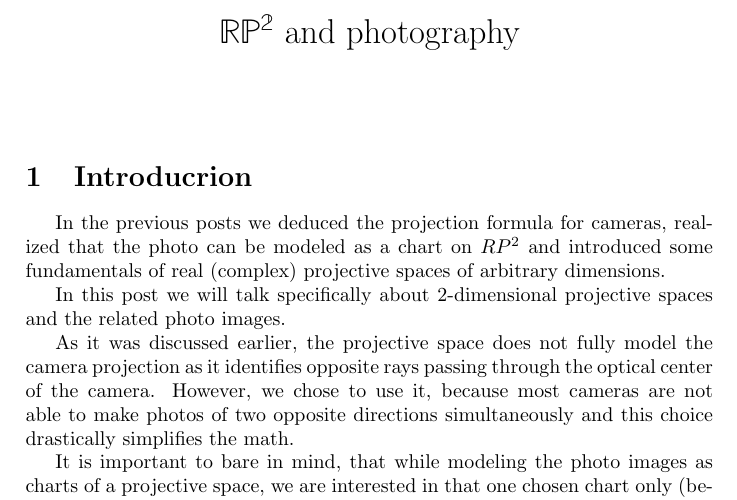
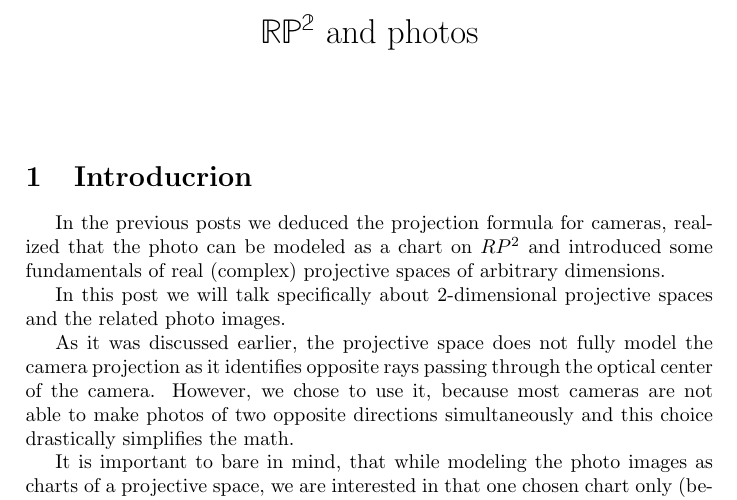
Before and after one commit to vahagnIV/StereoVision, a LaTeX document (docs/rp2/rp2.tex): part of page 1 of 3, cut so that both start at the same text. Compiled offline with pdfLaTeX.

Commit message:
A small change typo fix

```diff
--- a/docs/rp2/rp2.tex
+++ b/docs/rp2/rp2.tex
@@ -4,7 +4,7 @@
 \usepackage{hyperref, indentfirst}
 \usepackage{bbold}
 %opening
-\title{$\mathbb{RP^2}$ and photography}
+\title{$\mathbb{RP^2}$ and photos}
 \author{}
 \newcommand{\diag}{\mathop{\mathrm{diag}}}
 %\vspace{-15ex}
```
Also changed, not shown: docs/rp2/rp2.pdf.
